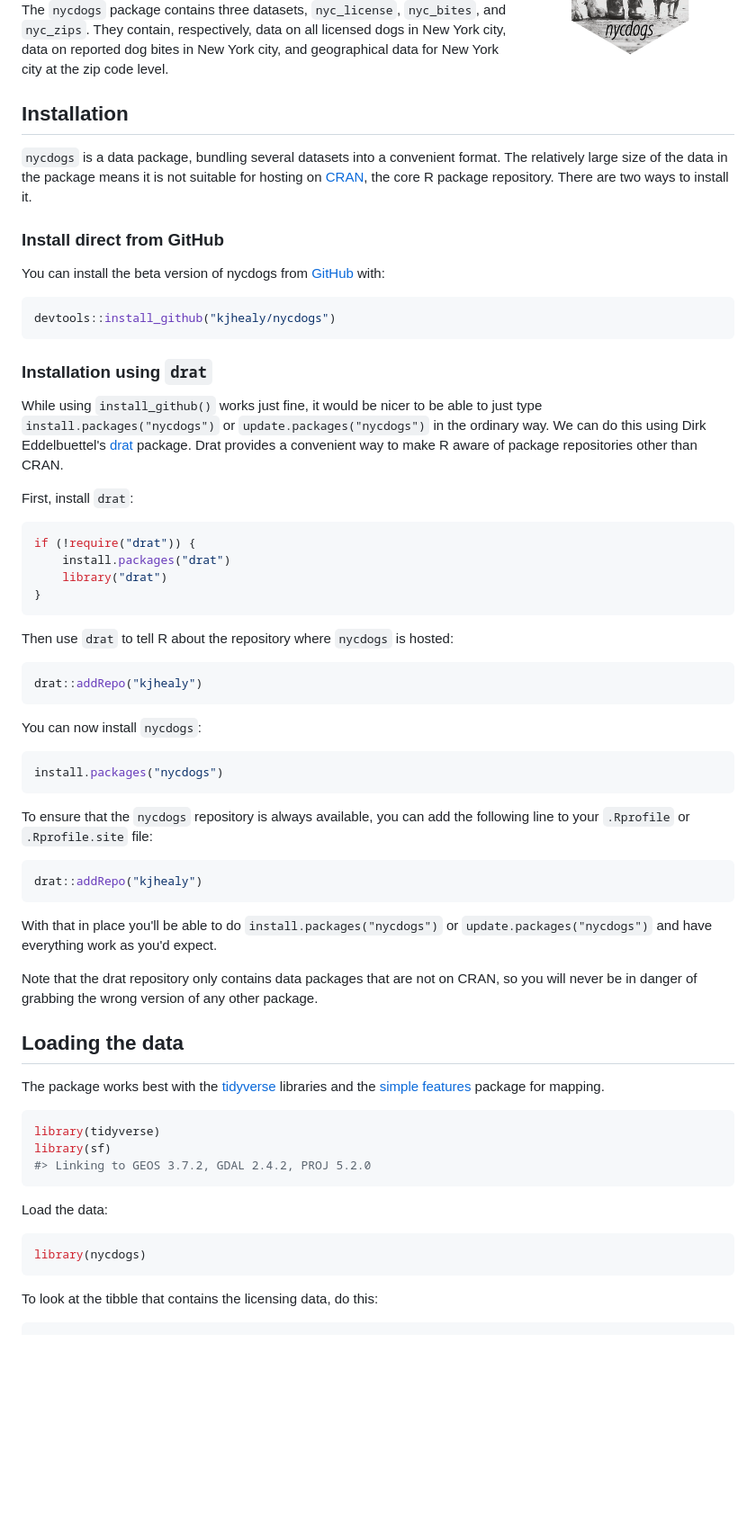
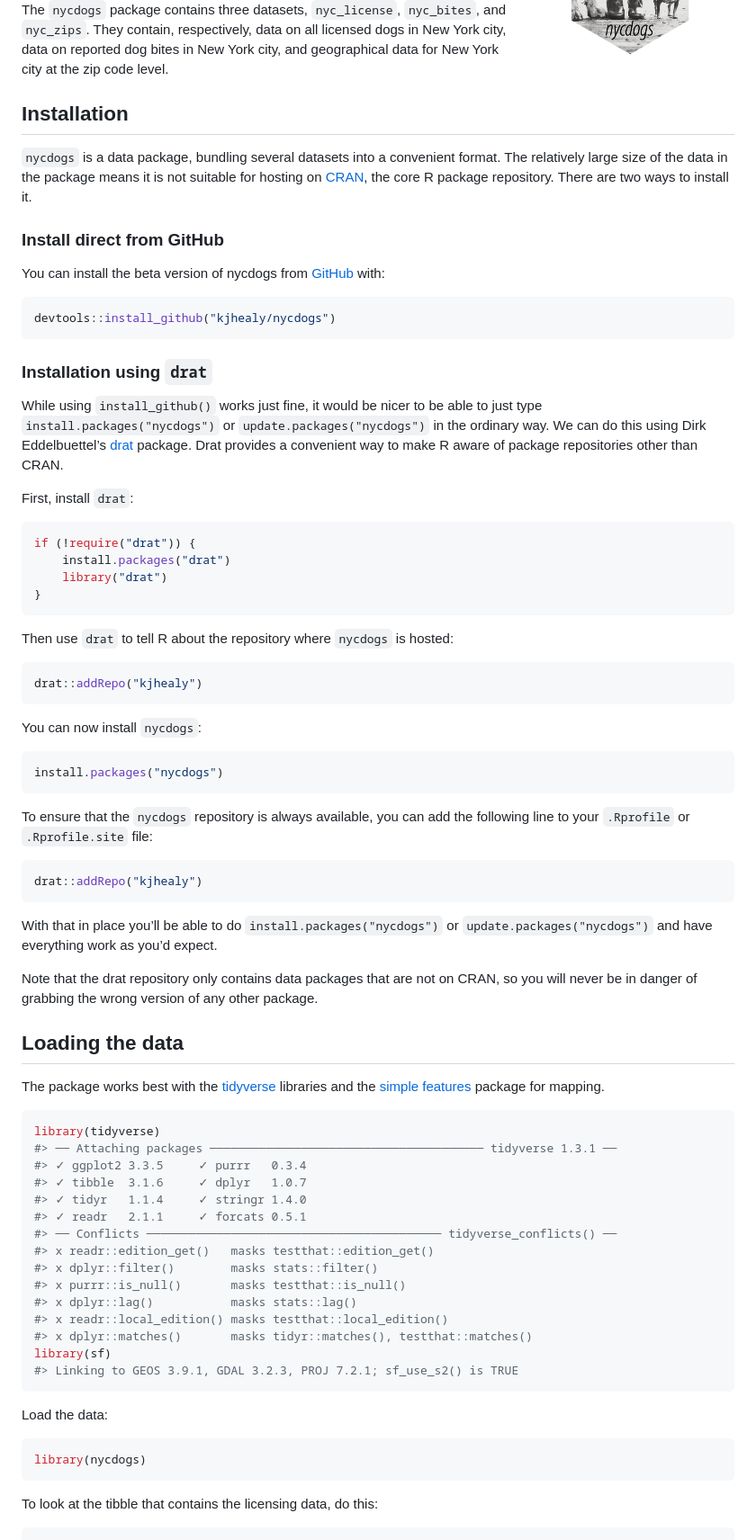
Before and after one commit to kjhealy/nycdogs, a Markdown page: README.md, the part around one of its changes. Shown at 90% size. Drawn GitHub-style; blank space fills up the shorter version.

````diff
--- a/README.md
+++ b/README.md
@@ -9,16 +11,21 @@
 <!-- badges: end -->
 
-
-The `nycdogs` package contains three datasets, `nyc_license`, `nyc_bites`, and `nyc_zips`. They contain, respectively, data on all licensed dogs in New York city, data on reported dog bites in New York city, and geographical data for New York city at the zip code level.
-
+The `nycdogs` package contains three datasets, `nyc_license`,
+`nyc_bites`, and `nyc_zips`. They contain, respectively, data on all
+licensed dogs in New York city, data on reported dog bites in New York
+city, and geographical data for New York city at the zip code level.
 
 ## Installation
 
-`nycdogs` is a data package, bundling several datasets into a convenient format. The relatively large size of the data in the package means it is not suitable for hosting on [CRAN](https://cran.r-project.org/), the core R package repository. There are two ways to install it.
+`nycdogs` is a data package, bundling several datasets into a convenient
+format. The relatively large size of the data in the package means it is
+not suitable for hosting on [CRAN](https://cran.r-project.org/), the
+core R package repository. There are two ways to install it.
 
 ### Install direct from GitHub
 
-You can install the beta version of nycdogs from [GitHub](https://github.com/kjhealy/nycdogs) with:
+You can install the beta version of nycdogs from
+[GitHub](https://github.com/kjhealy/nycdogs) with:
 
 ``` r
 devtools::install_github("kjhealy/nycdogs")
@@ -26,64 +33,82 @@ devtools::install_github("kjhealy/nycdogs")
 
 ### Installation using `drat`
 
-While using `install_github()` works just fine, it would be nicer to be able to just type `install.packages("nycdogs")` or `update.packages("nycdogs")` in the ordinary way. We can do this using Dirk Eddelbuettel's [drat](http://eddelbuettel.github.io/drat/DratForPackageUsers.html) package. Drat provides a convenient way to make R aware of package repositories other than CRAN.
+While using `install_github()` works just fine, it would be nicer to be
+able to just type `install.packages("nycdogs")` or
+`update.packages("nycdogs")` in the ordinary way. We can do this using
+Dirk Eddelbuettel’s
+[drat](http://eddelbuettel.github.io/drat/DratForPackageUsers.html)
+package. Drat provides a convenient way to make R aware of package
+repositories other than CRAN.
 
 First, install `drat`:
 
-
-```r
+``` r
 if (!require("drat")) {
     install.packages("drat")
     library("drat")
 }
 ```
 
-Then use `drat` to tell R about the repository where `nycdogs` is hosted:
+Then use `drat` to tell R about the repository where `nycdogs` is
+hosted:
 
-
-```r
+``` r
 drat::addRepo("kjhealy")
 ```
 
 You can now install `nycdogs`:
 
-
-```r
+``` r
 install.packages("nycdogs")
 ```
 
-To ensure that the `nycdogs` repository is always available, you can add the following line to your `.Rprofile` or `.Rprofile.site` file:
+To ensure that the `nycdogs` repository is always available, you can add
+the following line to your `.Rprofile` or `.Rprofile.site` file:
 
-
-```r
+``` r
 drat::addRepo("kjhealy")
 ```
 
-With that in place you'll be able to do `install.packages("nycdogs")` or `update.packages("nycdogs")` and have everything work as you'd expect.
+With that in place you’ll be able to do `install.packages("nycdogs")` or
+`update.packages("nycdogs")` and have everything work as you’d expect.
 
-Note that the drat repository only contains data packages that are not on CRAN, so you will never be in danger of grabbing the wrong version of any other package.
-
+Note that the drat repository only contains data packages that are not
+on CRAN, so you will never be in danger of grabbing the wrong version of
+any other package.
 
 ## Loading the data
 
-The package works best with the [tidyverse](http://tidyverse.org/) libraries and the [simple features](https://r-spatial.github.io/sf/index.html) package for mapping.
+The package works best with the [tidyverse](http://tidyverse.org/)
+libraries and the [simple
+features](https://r-spatial.github.io/sf/index.html) package for
+mapping.
 
-
-```r
+``` r
 library(tidyverse)
+#> ── Attaching packages ─────────────────────────────────────── tidyverse 1.3.1 ──
+#> ✓ ggplot2 3.3.5     ✓ purrr   0.3.4
+#> ✓ tibble  3.1.6     ✓ dplyr   1.0.7
+#> ✓ tidyr   1.1.4     ✓ stringr 1.4.0
+#> ✓ readr   2.1.1     ✓ forcats 0.5.1
+#> ── Conflicts ────────────────────────────────────────── tidyverse_conflicts() ──
+#> x readr::edition_get()   masks testthat::edition_get()
+#> x dplyr::filter()        masks stats::filter()
+#> x purrr::is_null()       masks testthat::is_null()
+#> x dplyr::lag()           masks stats::lag()
+#> x readr::local_edition() masks testthat::local_edition()
+#> x dplyr::matches()       masks tidyr::matches(), testthat::matches()
 library(sf)
-#> Linking to GEOS 3.7.2, GDAL 2.4.2, PROJ 5.2.0
+#> Linking to GEOS 3.9.1, GDAL 3.2.3, PROJ 7.2.1; sf_use_s2() is TRUE
 ```
 
 Load the data:
 
-
-```r
+``` r
 library(nycdogs)
 ```
 
 To look at the tibble that contains the licensing data, do this:
 
-
-```r
+``` r
 nyc_license
````
Also changed, not shown: other parts of README.md (+56 -50 lines), man/figures/README-mapexample-1.png, 1 other file.
